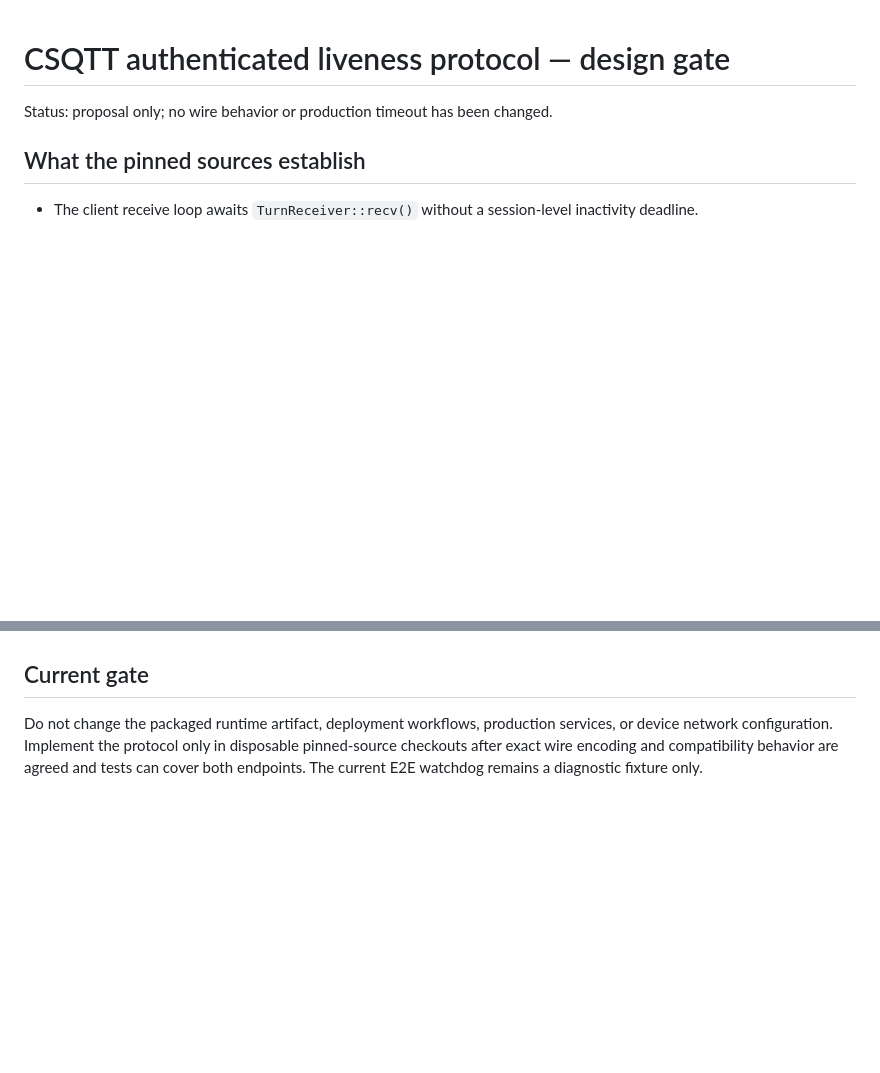
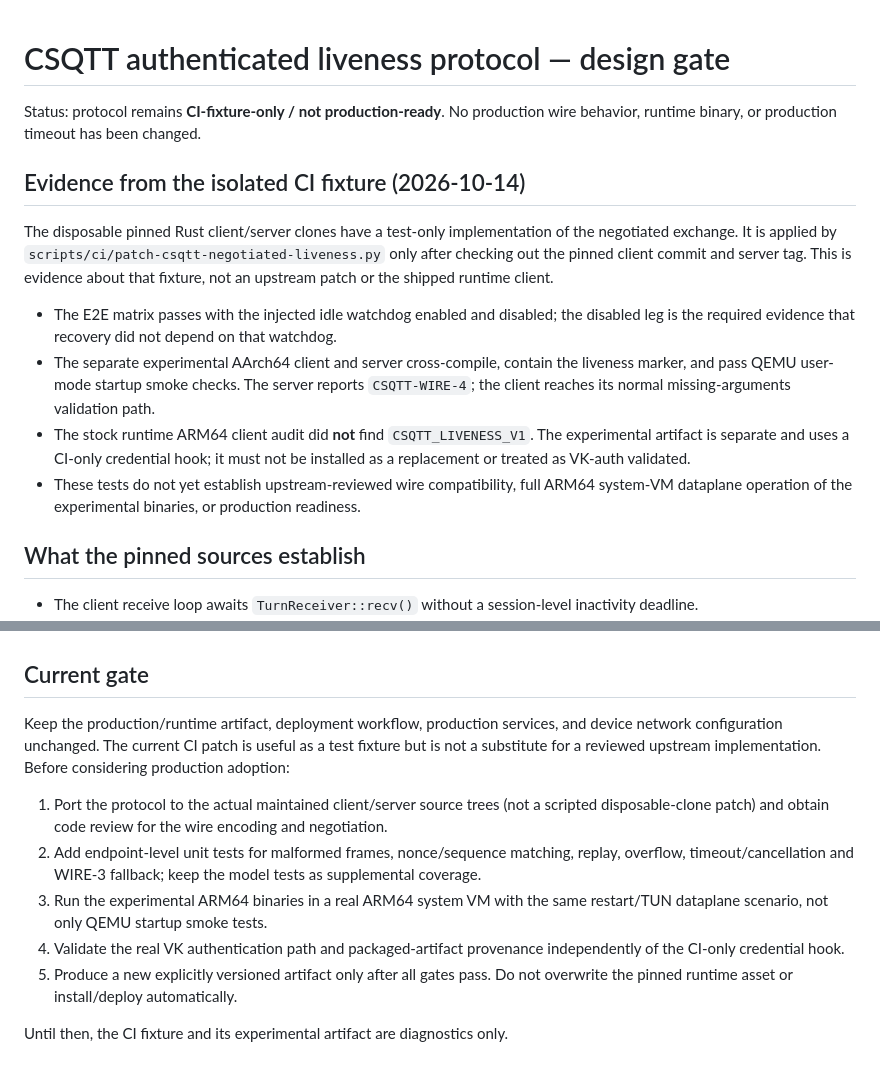
Before and after one commit to Xenofan-git/LaLune-NanoPi-ARM64, a Markdown page: adapt/CSQTT-LIVENESS-PROTOCOL-PROPOSAL.md, 2 parts joined by grey strips. GitHub-like rendering; blank space fills up the shorter version.

Commit message:
docs: record liveness fixture evidence and production gates

```diff
--- a/adapt/CSQTT-LIVENESS-PROTOCOL-PROPOSAL.md
+++ b/adapt/CSQTT-LIVENESS-PROTOCOL-PROPOSAL.md
@@ -1,6 +1,15 @@
 # CSQTT authenticated liveness protocol — design gate
 
-Status: proposal only; no wire behavior or production timeout has been changed.
+Status: protocol remains **CI-fixture-only / not production-ready**. No production wire behavior, runtime binary, or production timeout has been changed.
+
+## Evidence from the isolated CI fixture (2026-10-14)
+
+The disposable pinned Rust client/server clones have a test-only implementation of the negotiated exchange. It is applied by `scripts/ci/patch-csqtt-negotiated-liveness.py` only after checking out the pinned client commit and server tag. This is evidence about that fixture, not an upstream patch or the shipped runtime client.
+
+- The E2E matrix passes with the injected idle watchdog enabled and disabled; the disabled leg is the required evidence that recovery did not depend on that watchdog.
+- The separate experimental AArch64 client and server cross-compile, contain the liveness marker, and pass QEMU user-mode startup smoke checks. The server reports `CSQTT-WIRE-4`; the client reaches its normal missing-arguments validation path.
+- The stock runtime ARM64 client audit did **not** find `CSQTT_LIVENESS_V1`. The experimental artifact is separate and uses a CI-only credential hook; it must not be installed as a replacement or treated as VK-auth validated.
+- These tests do not yet establish upstream-reviewed wire compatibility, full ARM64 system-VM dataplane operation of the experimental binaries, or production readiness.
 
 ## What the pinned sources establish
 
@@ -45,4 +54,12 @@ Use a new, versioned control message family; do not overload legacy `SESSION_LEA
 
 ## Current gate
 
-Do not change the packaged runtime artifact, deployment workflows, production services, or device network configuration. Implement the protocol only in disposable pinned-source checkouts after exact wire encoding and compatibility behavior are agreed and tests can cover both endpoints. The current E2E watchdog remains a diagnostic fixture only.
+Keep the production/runtime artifact, deployment workflow, production services, and device network configuration unchanged. The current CI patch is useful as a test fixture but is not a substitute for a reviewed upstream implementation. Before considering production adoption:
+
+1. Port the protocol to the actual maintained client/server source trees (not a scripted disposable-clone patch) and obtain code review for the wire encoding and negotiation.
+2. Add endpoint-level unit tests for malformed frames, nonce/sequence matching, replay, overflow, timeout/cancellation and WIRE-3 fallback; keep the model tests as supplemental coverage.
+3. Run the experimental ARM64 binaries in a real ARM64 system VM with the same restart/TUN dataplane scenario, not only QEMU startup smoke tests.
+4. Validate the real VK authentication path and packaged-artifact provenance independently of the CI-only credential hook.
+5. Produce a new explicitly versioned artifact only after all gates pass. Do not overwrite the pinned runtime asset or install/deploy automatically.
+
+Until then, the CI fixture and its experimental artifact are diagnostics only.
```
